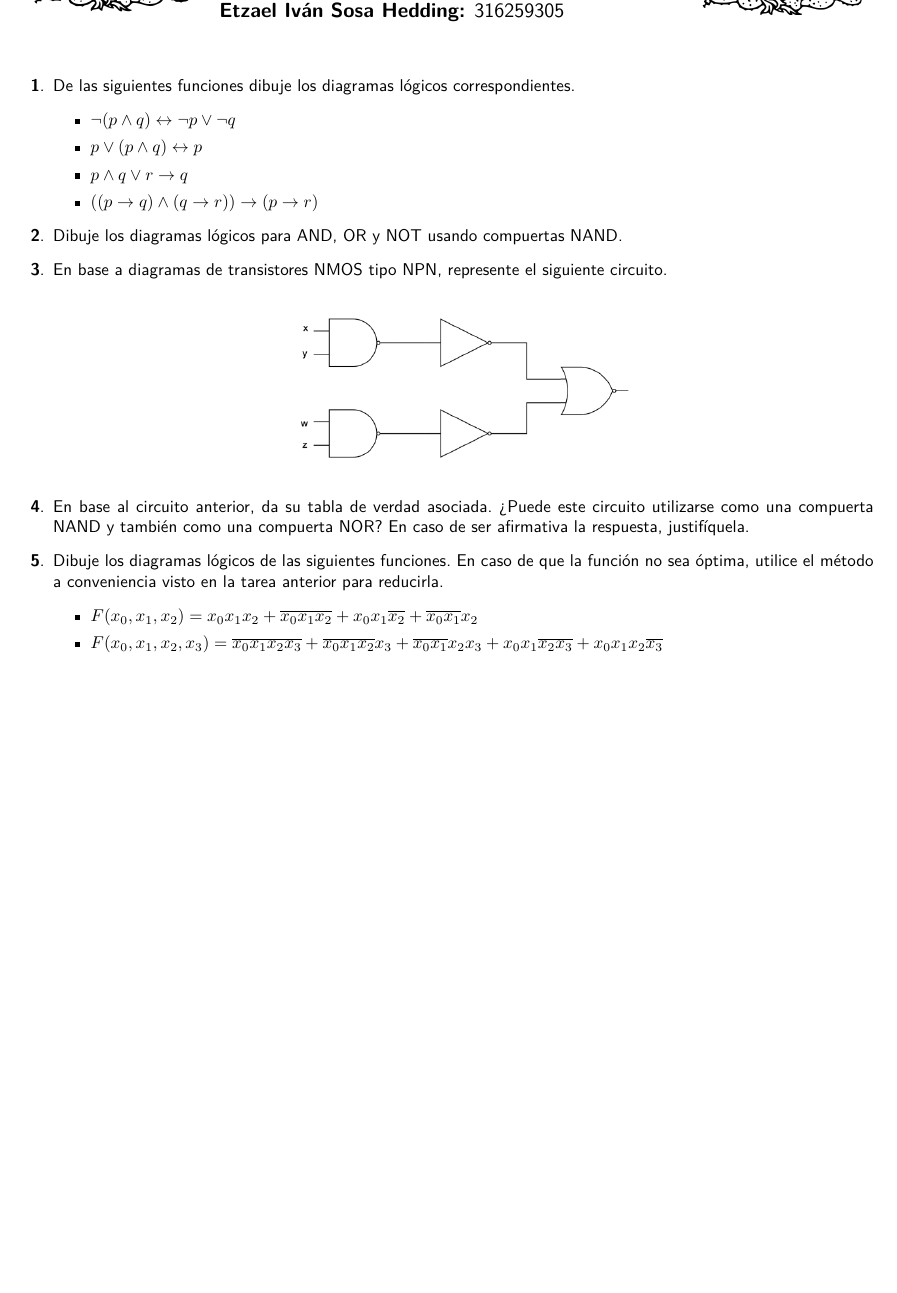
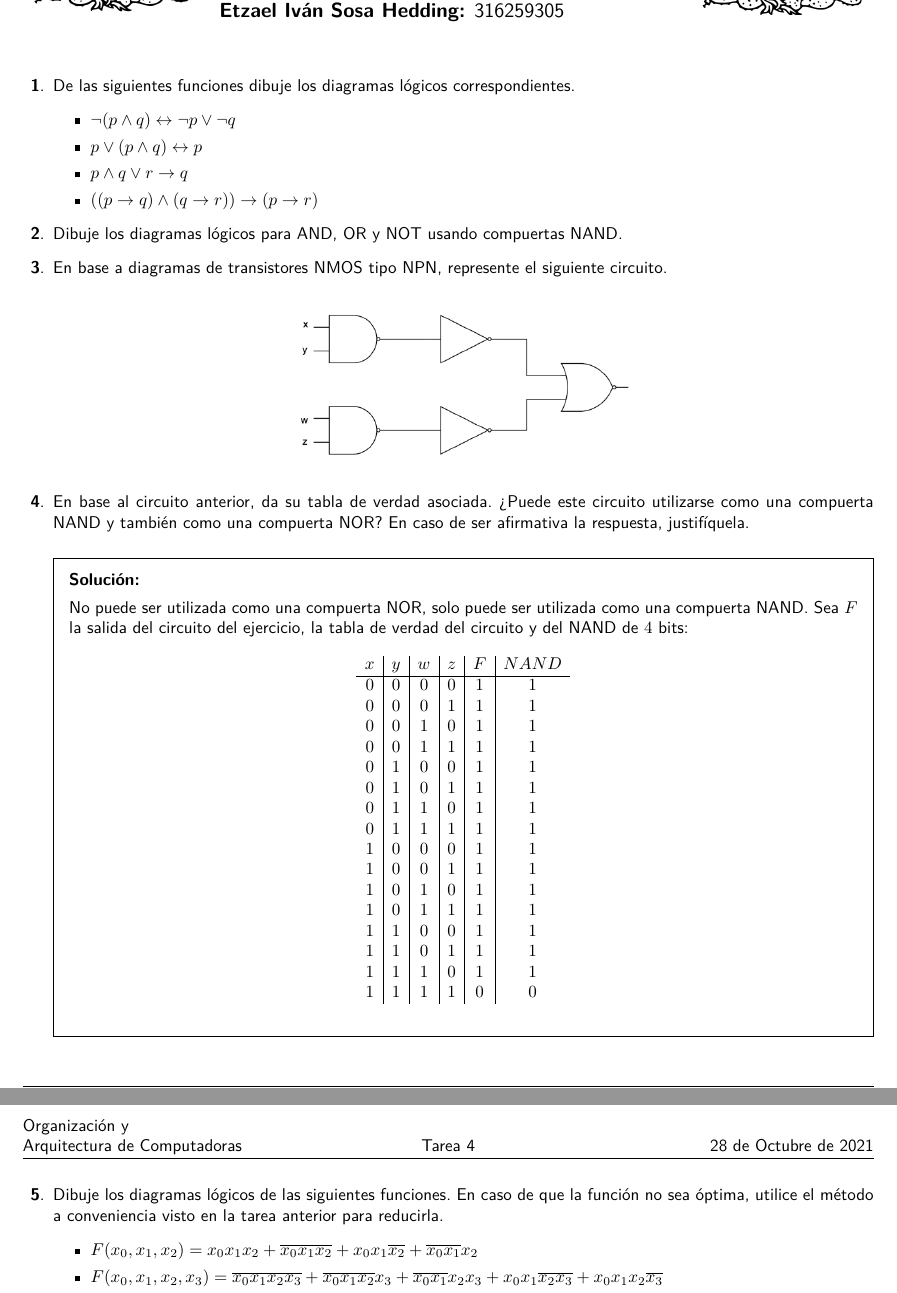
Before and after one commit to ethanauditore/Organizacion-y-Arquitectura-de-Computadoras, a LaTeX problem sheet (Tareas/Tarea4/Tarea4.tex): part of the page before the commit and two parts of pages 1 and 2 of 2 after it, the two joined at a grey line, cut so that both start at the same text, the shorter picture padded with empty space. Compiled offline with pdfLaTeX.

Commit message:
Tarea 4: Ejercicio 4 terminado

```diff
--- a/Tareas/Tarea4/Tarea4.tex
+++ b/Tareas/Tarea4/Tarea4.tex
@@ -69,6 +69,33 @@
   \question{En base al circuito anterior, da su tabla de verdad asociada. ¿Puede
     este circuito utilizarse como una compuerta NAND y también como una
     compuerta NOR?\@ En caso de ser afirmativa la respuesta, justifíquela.}
+  \begin{solution}
+    No puede ser utilizada como una compuerta NOR, solo puede ser utilizada como
+    una compuerta NAND.\@ Sea $F$ la salida del circuito del ejercicio, la tabla
+    de verdad del circuito y del NAND de $4$ bits:
+    \begin{gather*}
+      \begin{array}{c|c|c|c|c|c}
+        x & y & w & z & F & NAND \\
+        \hline
+        0 & 0 & 0 & 0 & 1 & 1 \\
+        0 & 0 & 0 & 1 & 1 & 1 \\
+        0 & 0 & 1 & 0 & 1 & 1 \\
+        0 & 0 & 1 & 1 & 1 & 1 \\
+        0 & 1 & 0 & 0 & 1 & 1 \\
+        0 & 1 & 0 & 1 & 1 & 1 \\
+        0 & 1 & 1 & 0 & 1 & 1 \\
+        0 & 1 & 1 & 1 & 1 & 1 \\
+        1 & 0 & 0 & 0 & 1 & 1 \\
+        1 & 0 & 0 & 1 & 1 & 1 \\
+        1 & 0 & 1 & 0 & 1 & 1 \\
+        1 & 0 & 1 & 1 & 1 & 1 \\
+        1 & 1 & 0 & 0 & 1 & 1 \\
+        1 & 1 & 0 & 1 & 1 & 1 \\
+        1 & 1 & 1 & 0 & 1 & 1 \\
+        1 & 1 & 1 & 1 & 0 & 0 \\
+      \end{array}
+    \end{gather*}
+  \end{solution}
 
   \question{Dibuje los diagramas lógicos de las siguientes funciones. En caso de
     que la función no sea óptima, utilice el método a conveniencia visto en la
```
